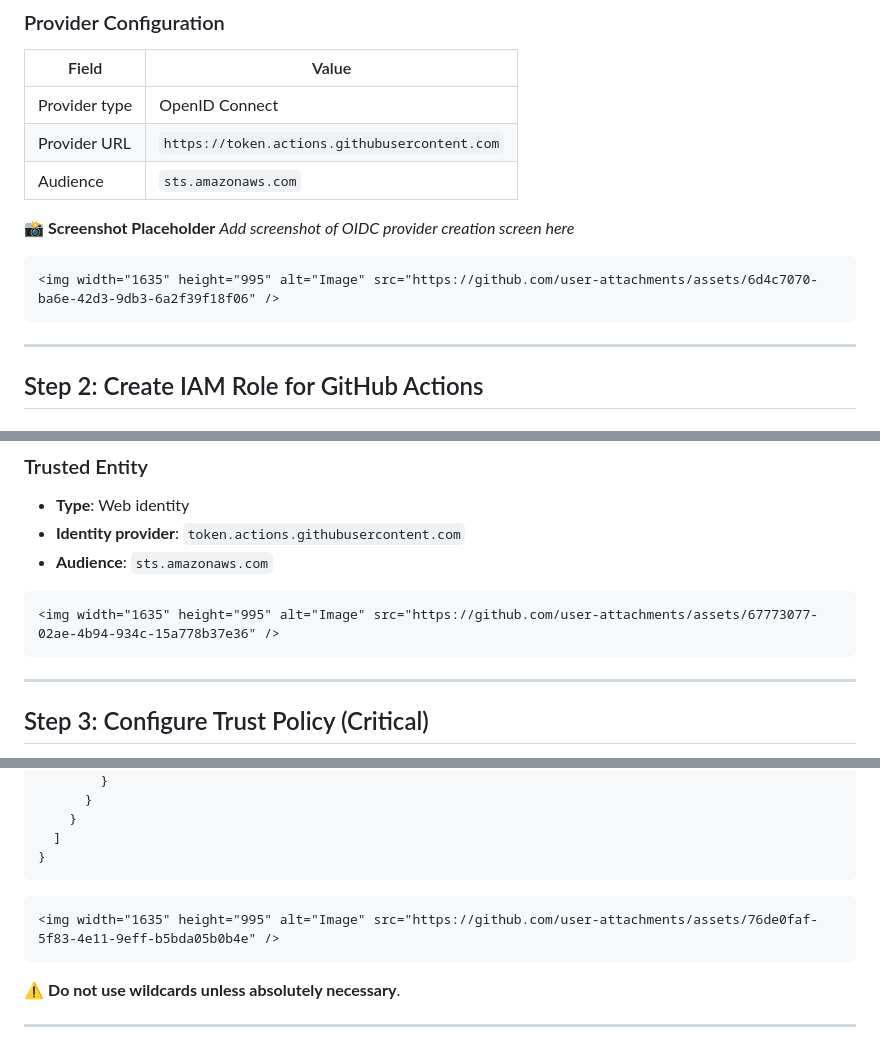
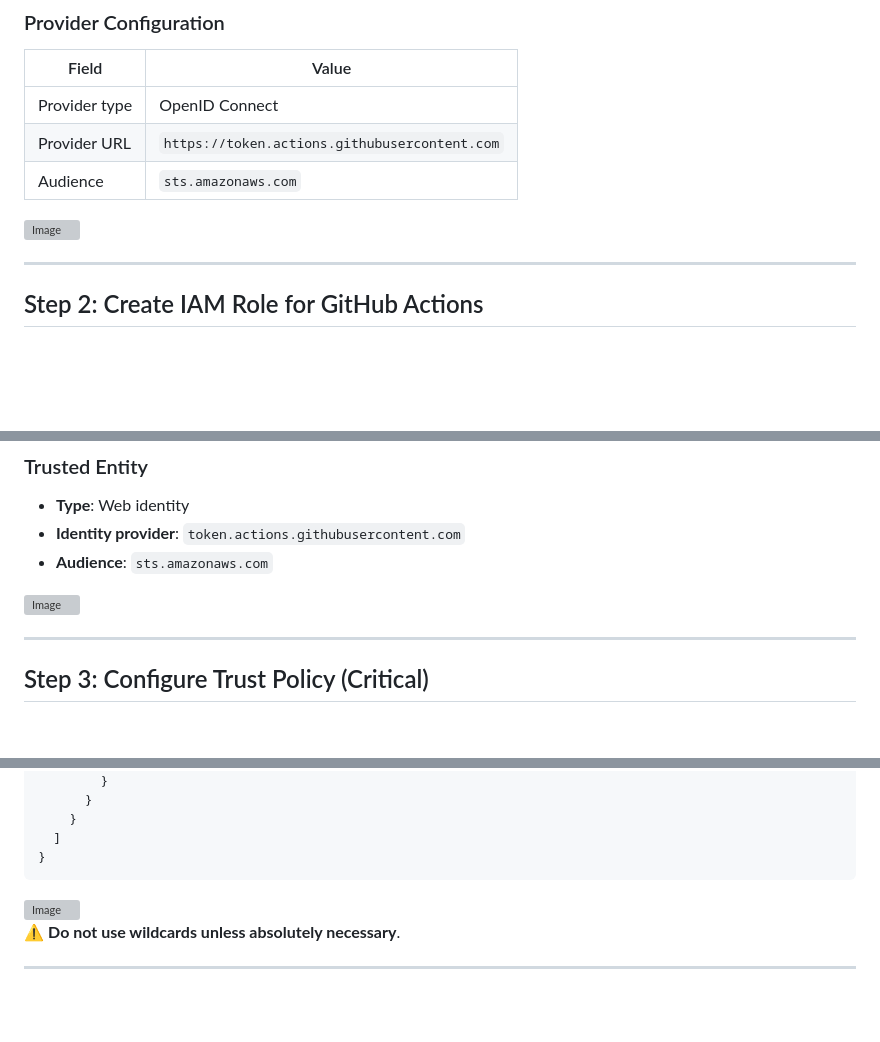
Before and after one commit to gauravhalnawar1011/Kubernetes_Devops, a Markdown page: Day-87/README.md, 3 parts joined by grey strips. Rendered like a GitHub page; blank space fills up the shorter version; grey boxes are pictures that could not be loaded.

Commit message:
Oidc setup for the github action and terraform

````diff
--- a/Day-87/README.md
+++ b/Day-87/README.md
@@ -80,12 +80,9 @@ IAM → Identity providers → Add provider
 | Provider URL  | `https://token.actions.githubusercontent.com` |
 | Audience      | `sts.amazonaws.com`                           |
 
-📸 **Screenshot Placeholder**
-*Add screenshot of OIDC provider creation screen here*
 
-```md
+
 <img width="1635" height="995" alt="Image" src="https://github.com/user-attachments/assets/6d4c7070-ba6e-42d3-9db3-6a2f39f18f06" />
-```
 
 ---
 
@@ -103,9 +100,8 @@ IAM → Roles → Create role
 * **Identity provider**: `token.actions.githubusercontent.com`
 * **Audience**: `sts.amazonaws.com`
 
-```md
 <img width="1635" height="995" alt="Image" src="https://github.com/user-attachments/assets/67773077-02ae-4b94-934c-15a778b37e36" />
-```
+
 
 ---
 
@@ -143,9 +139,9 @@ Restrict **who** can assume the role.
 ```
 
 
-```md
+
 <img width="1635" height="995" alt="Image" src="https://github.com/user-attachments/assets/76de0faf-5f83-4e11-9eff-b5bda05b0b4e" />
-```
+
 
 ⚠️ **Do not use wildcards unless absolutely necessary**.
 
````
